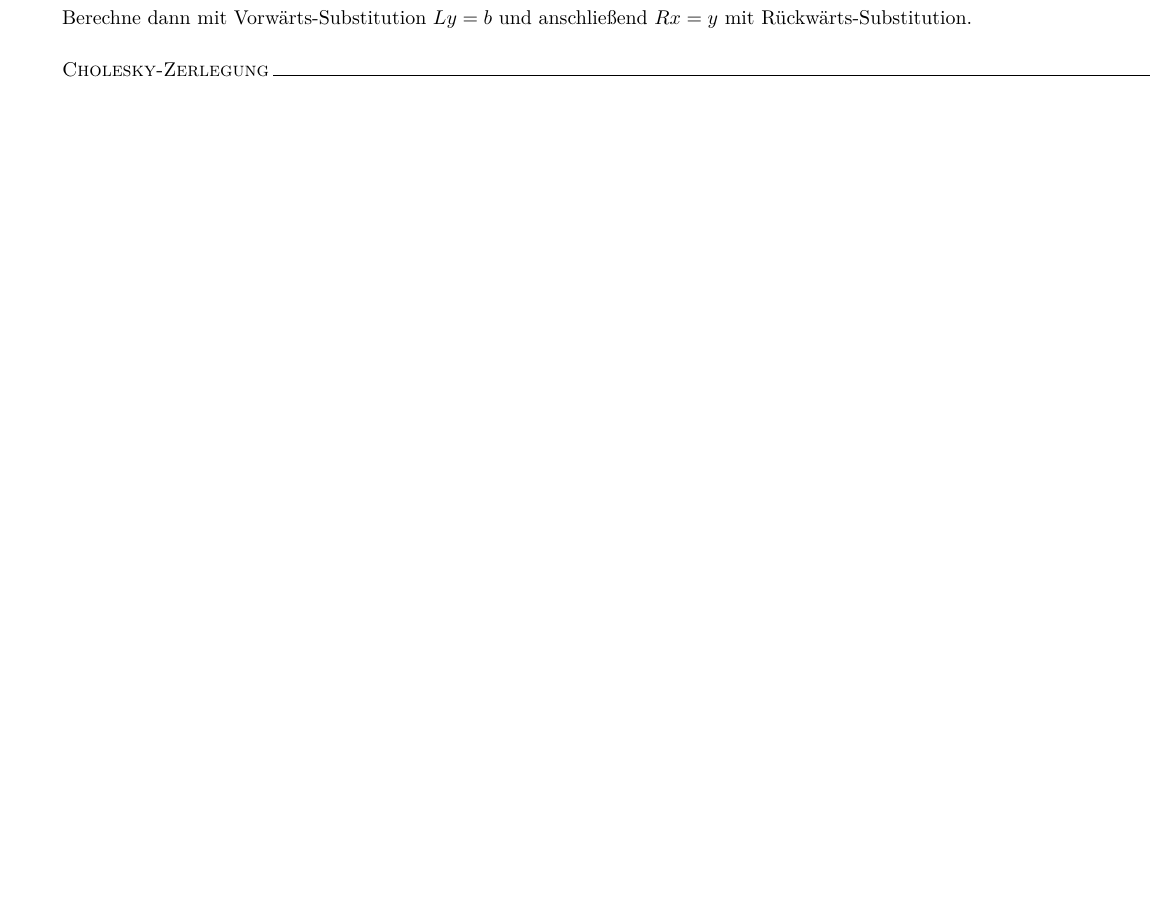
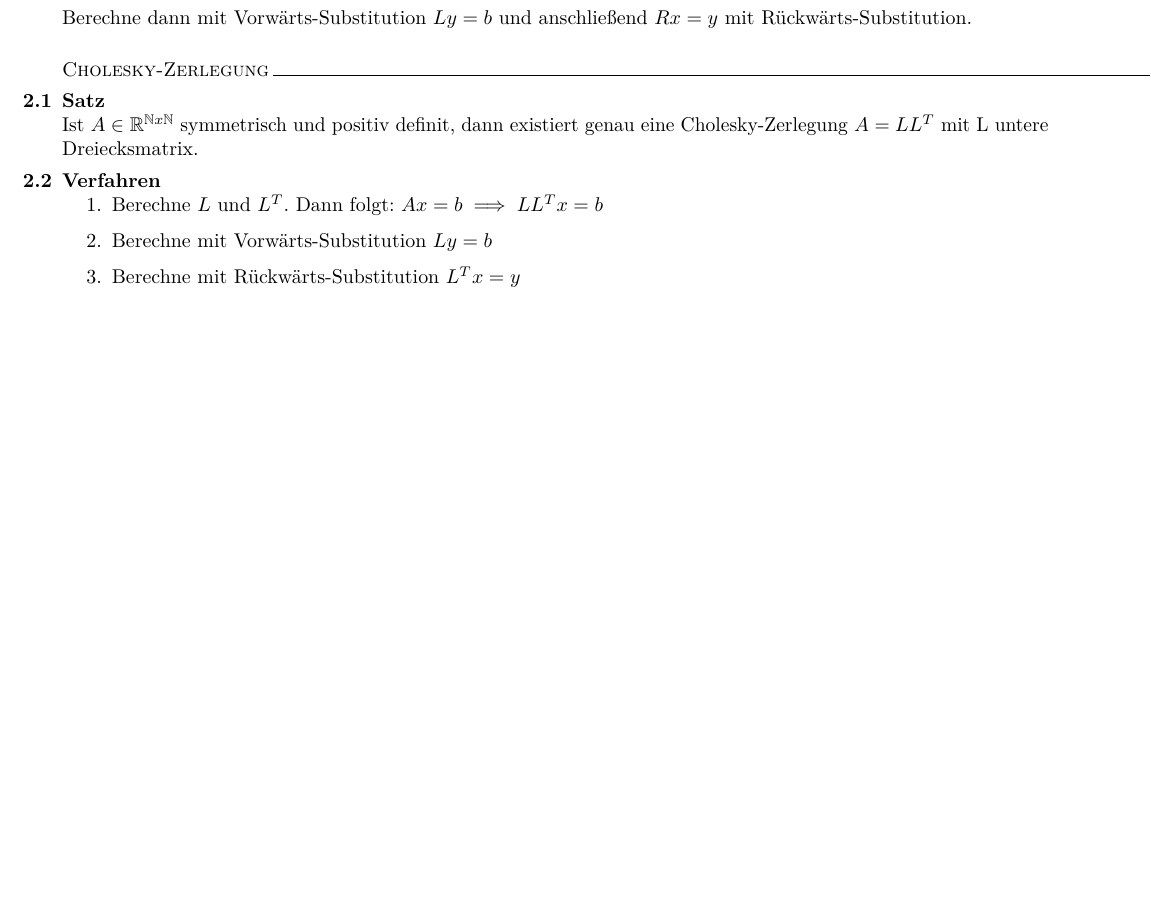
Before and after one commit to Schaback/Lernzettel, a LaTeX document (Lösungsverfahren.tex): part of the page, cut so that both start at the same text, the shorter picture padded with empty space. Compiled offline with pdfLaTeX.

Commit message:
Added cholesky section

```diff
--- a/Lösungsverfahren.tex
+++ b/Lösungsverfahren.tex
@@ -144,5 +144,14 @@
 	\end{verfahren}
 	\textsc{Cholesky-Zerlegung}
 	\sep
-
+	\begin{satz}
+		Ist $ A \in \mathbb{R}^{\mathbb{N}x\mathbb{N}}$ symmetrisch und positiv definit, dann existiert genau eine Cholesky-Zerlegung $A=LL^T$ mit L untere Dreiecksmatrix.
+	\end{satz}
+	\begin{verfahren}
+		\begin{enumerate}
+			\item Berechne $L$ und $L^T$. Dann folgt: $Ax = b \implies LL^Tx = b $
+			\item Berechne mit Vorwärts-Substitution $Ly = b$
+			\item Berechne mit Rückwärts-Substitution $L^Tx = y$
+		\end{enumerate}
+	\end{verfahren}
 \end{document}
```
